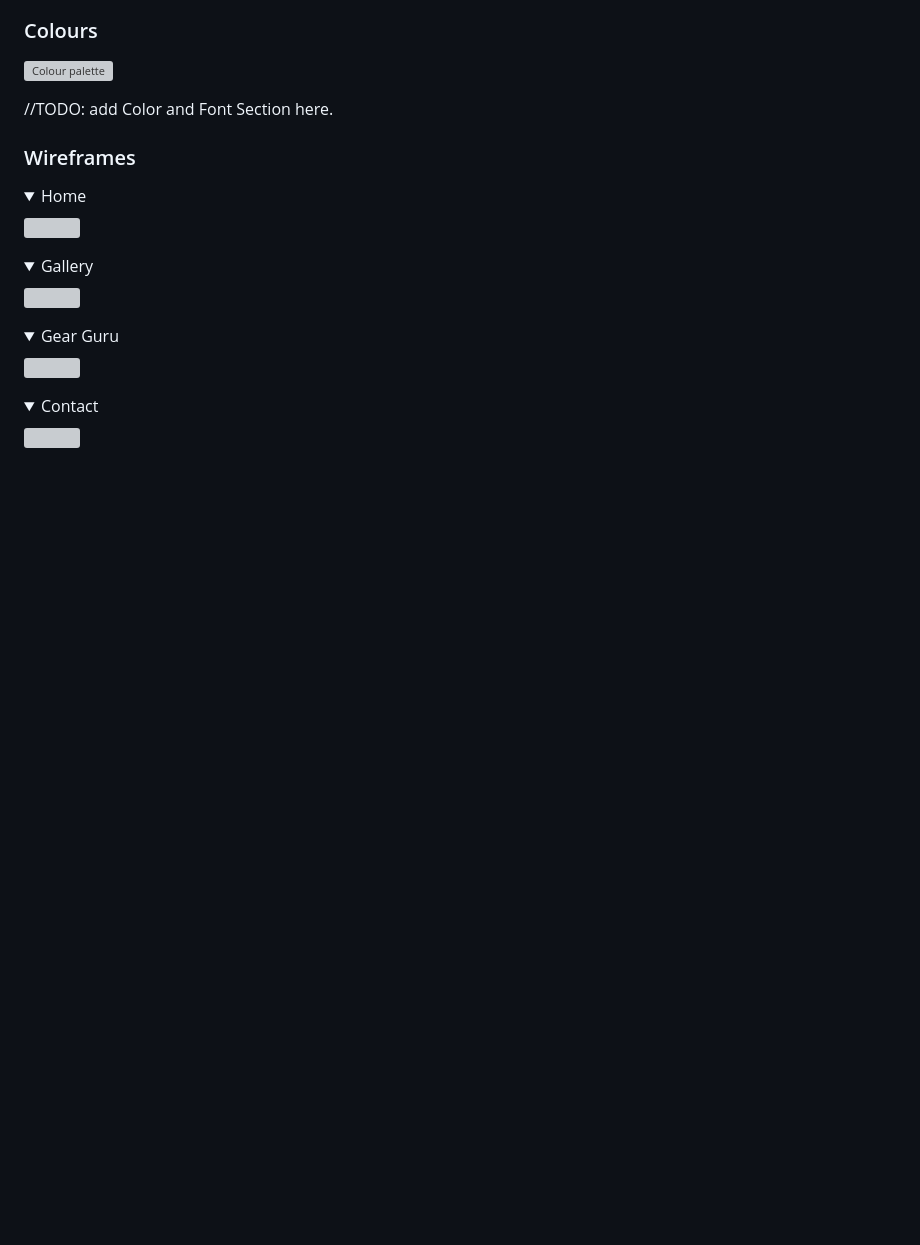
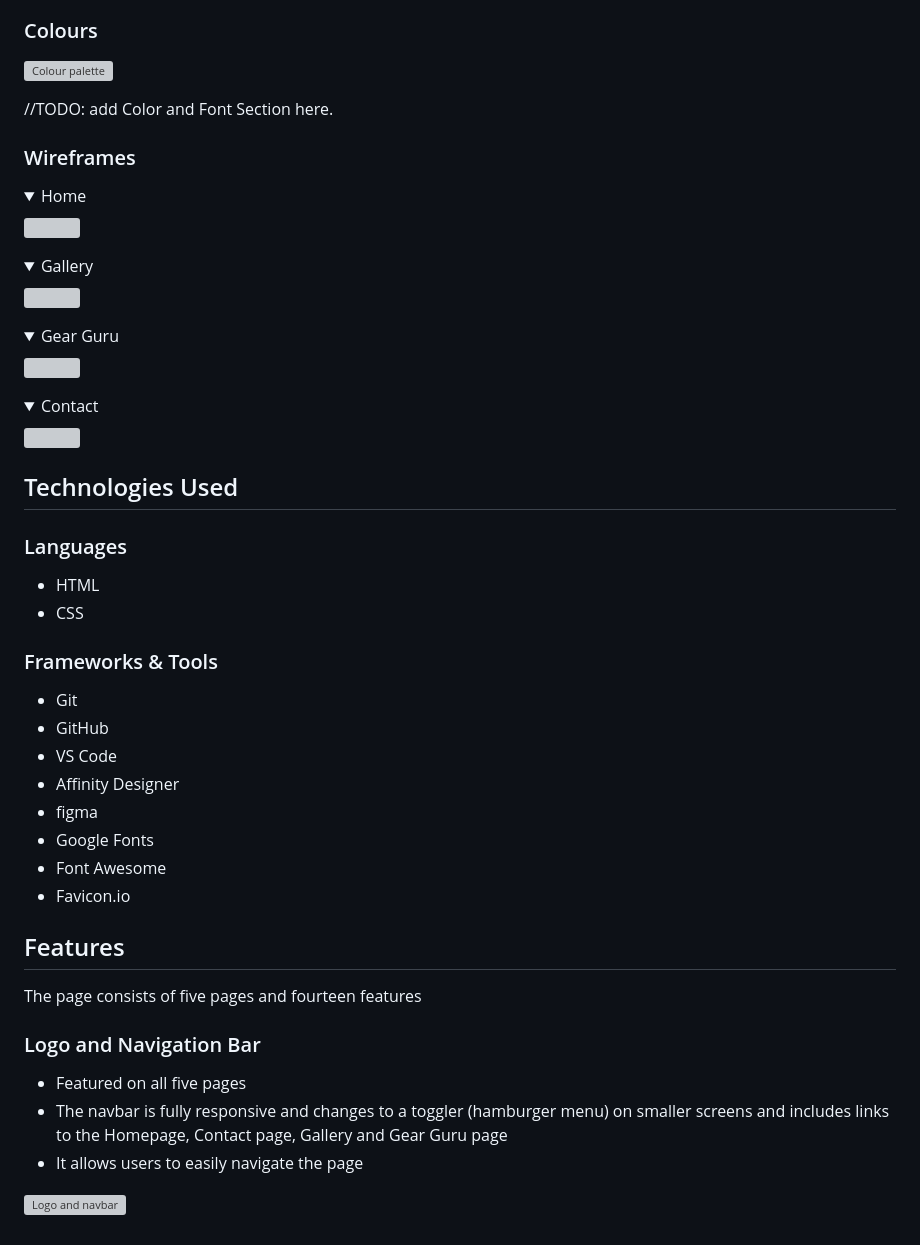
Before and after one commit to paulunder/the-snowboard-guide, a Markdown page: README.md, the part around the change. Rendered like a GitHub page; folded sections open; blank space fills up the shorter version; grey boxes are pictures that could not be loaded.

Commit message:
added header feature to readme.md

```diff
--- a/README.md
+++ b/README.md
@@ -130,3 +130,31 @@ The website is designed to be simple and easy to navigate. The user can easily f
 <details><summary>Contact</summary>
 <img src="docs/wireframes/wireframes-contact.png">
 </details>
+
+
+## Technologies Used
+
+### Languages
+- HTML
+- CSS
+
+### Frameworks & Tools
+- Git
+- GitHub
+- VS Code
+- Affinity Designer
+- figma
+- Google Fonts
+- Font Awesome
+- Favicon<span>.</span>io
+
+## Features
+The page consists of five pages and fourteen features
+
+### Logo and Navigation Bar
+- Featured on all five pages
+- The navbar is fully responsive and changes to a toggler (hamburger menu) on smaller screens and includes
+links to the Homepage, Contact page, Gallery and Gear Guru page
+- It allows users to easily navigate the page
+
+![Logo and navbar](docs/features/header.png)
```
